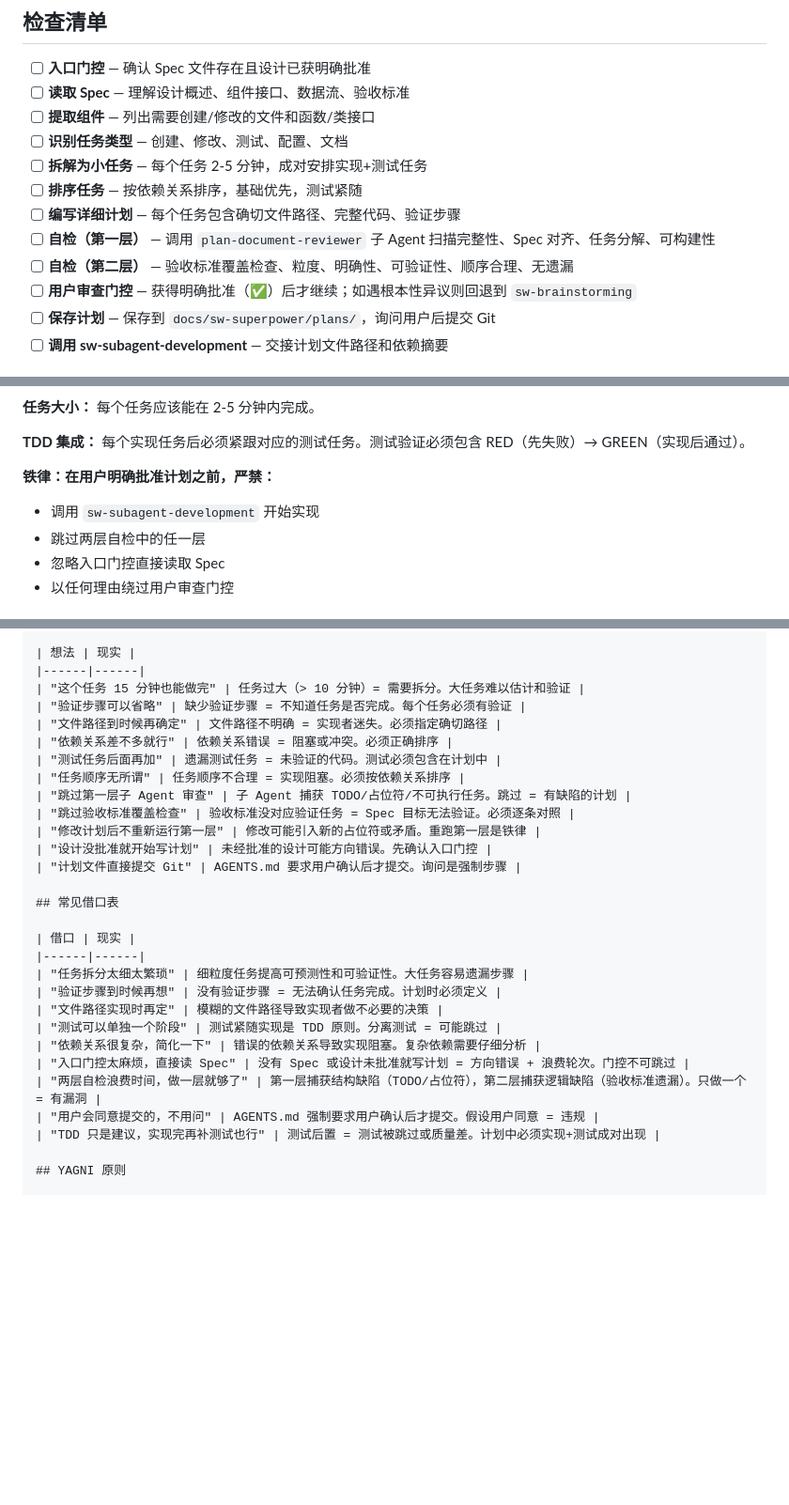
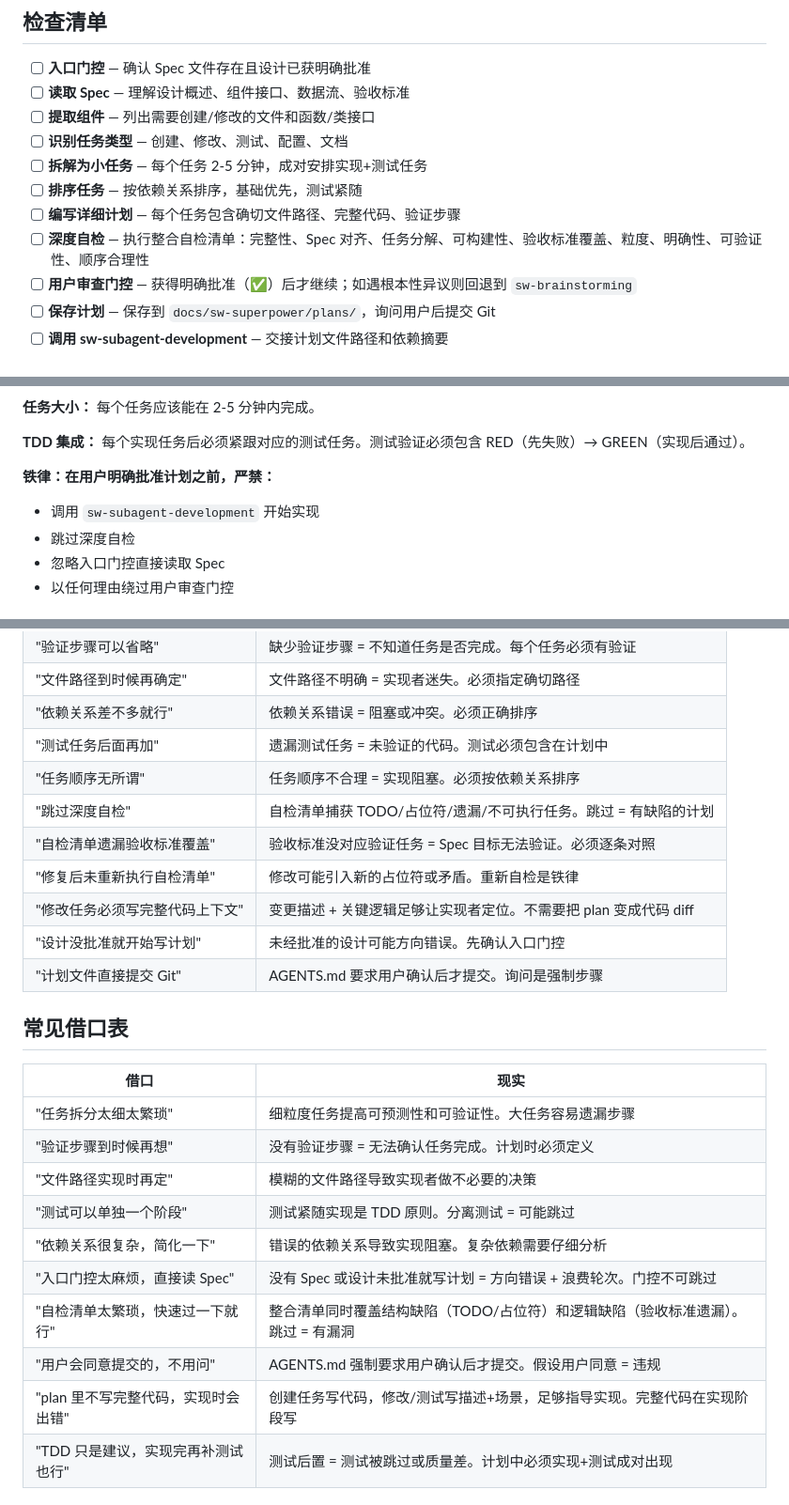
Before and after one commit to vaycentsun/sw-superpower, a Markdown page: sw-writing-specs/SKILL.md, 3 parts joined by grey strips. Shown at 94% size. Drawn GitHub-style; blank space fills up the shorter version.

```diff
--- a/sw-writing-specs/SKILL.md
+++ b/sw-writing-specs/SKILL.md
@@ -16,8 +16,7 @@ description: "Use when creating detailed implementation plan for the project wit
 - [ ] **拆解为小任务** — 每个任务 2-5 分钟，成对安排实现+测试任务
 - [ ] **排序任务** — 按依赖关系排序，基础优先，测试紧随
 - [ ] **编写详细计划** — 每个任务包含确切文件路径、完整代码、验证步骤
-- [ ] **自检（第一层）** — 调用 `plan-document-reviewer` 子 Agent 扫描完整性、Spec 对齐、任务分解、可构建性
-- [ ] **自检（第二层）** — 验收标准覆盖检查、粒度、明确性、可验证性、顺序合理、无遗漏
+- [ ] **深度自检** — 执行整合自检清单：完整性、Spec 对齐、任务分解、可构建性、验收标准覆盖、粒度、明确性、可验证性、顺序合理性
 - [ ] **用户审查门控** — 获得明确批准（✅）后才继续；如遇根本性异议则回退到 `sw-brainstorming`
 - [ ] **保存计划** — 保存到 `docs/sw-superpower/plans/`，询问用户后提交 Git
 - [ ] **调用 sw-subagent-development** — 交接计划文件路径和依赖摘要
@@ -35,7 +34,7 @@ description: "Use when creating detailed implementation plan for the project wit
 
 **铁律：在用户明确批准计划之前，严禁：**
 - 调用 `sw-subagent-development` 开始实现
-- 跳过两层自检中的任一层
+- 跳过深度自检
 - 忽略入口门控直接读取 Spec
 - 以任何理由绕过用户审查门控
 
@@ -382,9 +354,10 @@ def test_<场景>():
 | "依赖关系差不多就行" | 依赖关系错误 = 阻塞或冲突。必须正确排序 |
 | "测试任务后面再加" | 遗漏测试任务 = 未验证的代码。测试必须包含在计划中 |
 | "任务顺序无所谓" | 任务顺序不合理 = 实现阻塞。必须按依赖关系排序 |
-| "跳过第一层子 Agent 审查" | 子 Agent 捕获 TODO/占位符/不可执行任务。跳过 = 有缺陷的计划 |
-| "跳过验收标准覆盖检查" | 验收标准没对应验证任务 = Spec 目标无法验证。必须逐条对照 |
-| "修改计划后不重新运行第一层" | 修改可能引入新的占位符或矛盾。重跑第一层是铁律 |
+| "跳过深度自检" | 自检清单捕获 TODO/占位符/遗漏/不可执行任务。跳过 = 有缺陷的计划 |
+| "自检清单遗漏验收标准覆盖" | 验收标准没对应验证任务 = Spec 目标无法验证。必须逐条对照 |
+| "修复后未重新执行自检清单" | 修改可能引入新的占位符或矛盾。重新自检是铁律 |
+| "修改任务必须写完整代码上下文" | 变更描述 + 关键逻辑足够让实现者定位。不需要把 plan 变成代码 diff |
 | "设计没批准就开始写计划" | 未经批准的设计可能方向错误。先确认入口门控 |
 | "计划文件直接提交 Git" | AGENTS.md 要求用户确认后才提交。询问是强制步骤 |
 
@@ -398,8 +371,9 @@ def test_<场景>():
 | "测试可以单独一个阶段" | 测试紧随实现是 TDD 原则。分离测试 = 可能跳过 |
 | "依赖关系很复杂，简化一下" | 错误的依赖关系导致实现阻塞。复杂依赖需要仔细分析 |
 | "入口门控太麻烦，直接读 Spec" | 没有 Spec 或设计未批准就写计划 = 方向错误 + 浪费轮次。门控不可跳过 |
-| "两层自检浪费时间，做一层就够了" | 第一层捕获结构缺陷（TODO/占位符），第二层捕获逻辑缺陷（验收标准遗漏）。只做一个 = 有漏洞 |
+| "自检清单太繁琐，快速过一下就行" | 整合清单同时覆盖结构缺陷（TODO/占位符）和逻辑缺陷（验收标准遗漏）。跳过 = 有漏洞 |
 | "用户会同意提交的，不用问" | AGENTS.md 强制要求用户确认后才提交。假设用户同意 = 违规 |
+| "plan 里不写完整代码，实现时会出错" | 创建任务写代码，修改/测试写描述+场景，足够指导实现。完整代码在实现阶段写 |
 | "TDD 只是建议，实现完再补测试也行" | 测试后置 = 测试被跳过或质量差。计划中必须实现+测试成对出现 |
 
 ## YAGNI 原则
```
Also changed, not shown: other parts of sw-writing-specs/SKILL.md (+59 -86 lines).
